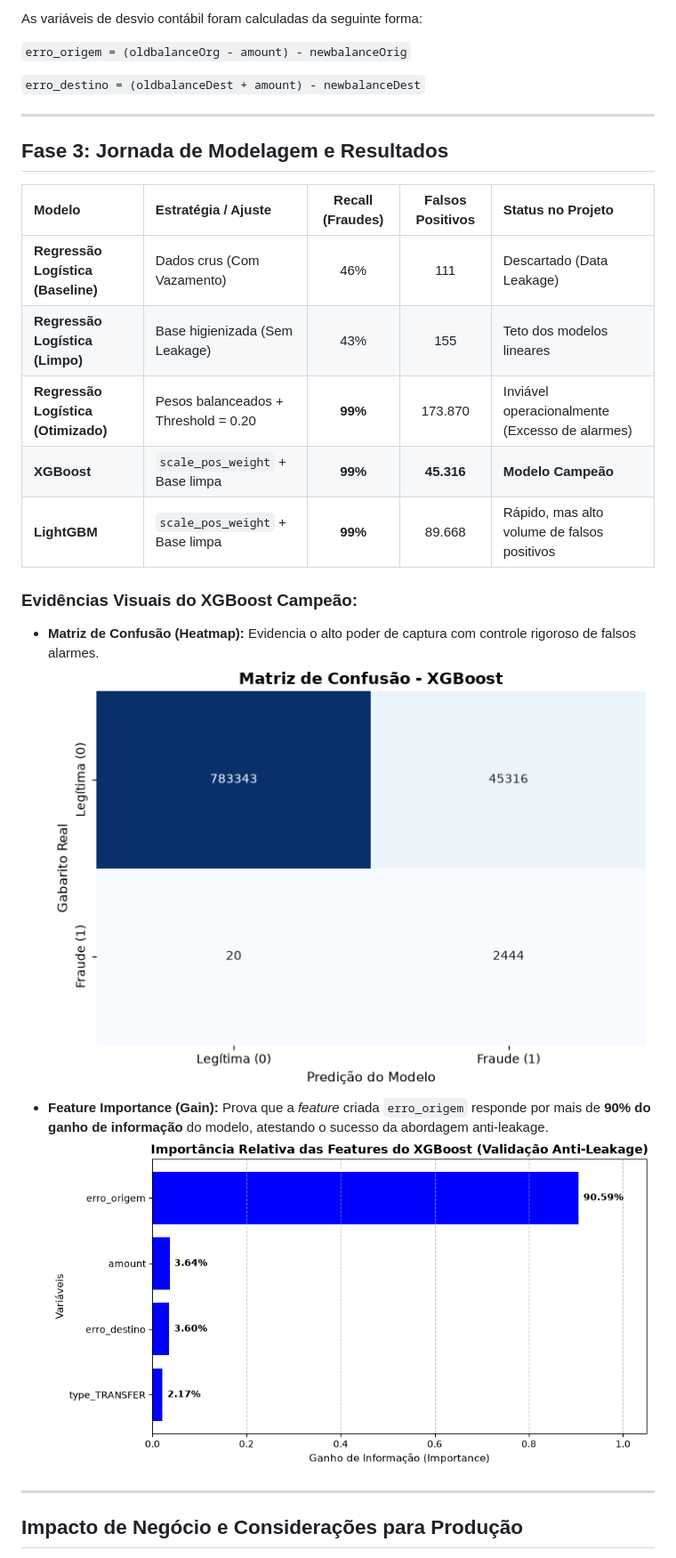
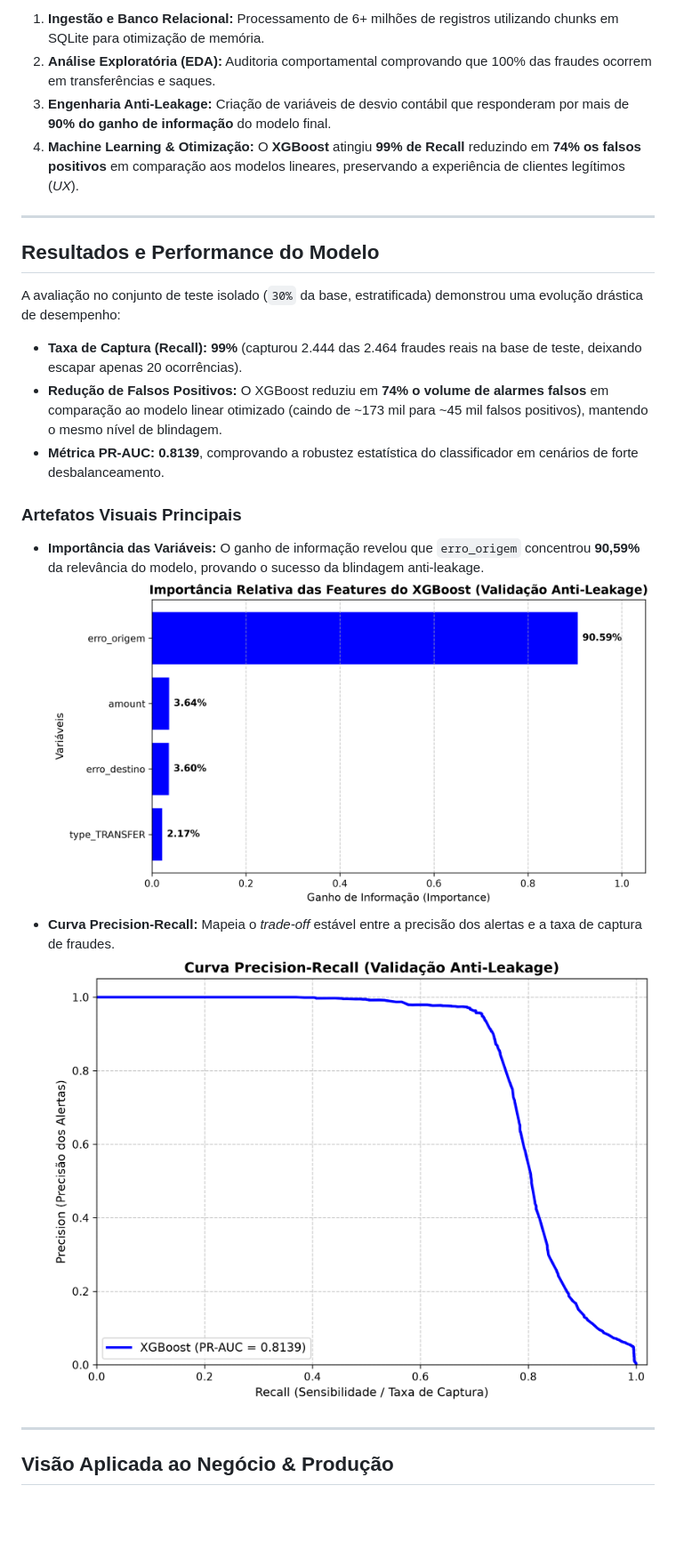
Before and after one commit to m-mnzs/projeto-aml-paysim, a Markdown page: README.md, the part around one of its changes. Shown at 89% size. GitHub-like rendering; pictures changed too: output/curva_precision_recall_xgboost.png (added), output/features_importance_xgboost.png (added), output/output_importancia_features_xgboost.png (deleted); blank space fills up the shorter version.

Commit message:
feat: estrutura completa do projeto aml de ponta a ponta

```diff
--- a/README.md
+++ b/README.md
@@ -40,29 +37,27 @@ O dataset PaySim possui colunas de saldo bruto (`oldbalanceOrg`, `newbalanceOrig
 
-As variáveis de desvio contábil foram calculadas da seguinte forma:
-
-`erro_origem = (oldbalanceOrg - amount) - newbalanceOrig`
-
-`erro_destino = (oldbalanceDest + amount) - newbalanceDest`
+1. **Ingestão e Banco Relacional:** Processamento de 6+ milhões de registros utilizando chunks em SQLite para otimização de memória.
+2. **Análise Exploratória (EDA):** Auditoria comportamental comprovando que 100% das fraudes ocorrem em transferências e saques.
+3. **Engenharia Anti-Leakage:** Criação de variáveis de desvio contábil que responderam por mais de **90% do ganho de informação** do modelo final.
+4. **Machine Learning & Otimização:** O **XGBoost** atingiu **99% de Recall** reduzindo em **74% os falsos positivos** em comparação aos modelos lineares, preservando a experiência de clientes legítimos (*UX*).
 
 ---
 
-## Fase 3: Jornada de Modelagem e Resultados
+## Resultados e Performance do Modelo
 
-| Modelo | Estratégia / Ajuste | Recall (Fraudes) | Falsos Positivos | Status no Projeto |
-| :--- | :--- | :---: | :---: | :--- |
-| **Regressão Logística (Baseline)** | Dados crus (Com Vazamento) | 46% | 111 | Descartado (Data Leakage) |
-| **Regressão Logística (Limpo)** | Base higienizada (Sem Leakage) | 43% | 155 | Teto dos modelos lineares |
-| **Regressão Logística (Otimizado)** | Pesos balanceados + Threshold = 0.20 | **99%** | 173.870 | Inviável operacionalmente (Excesso de alarmes) |
-| **XGBoost** | `scale_pos_weight` + Base limpa | **99%** | **45.316** | **Modelo Campeão** |
-| **LightGBM** | `scale_pos_weight` + Base limpa | **99%** | 89.668 | Rápido, mas alto volume de falsos positivos |
+A avaliação no conjunto de teste isolado (`30%` da base, estratificada) demonstrou uma evolução drástica de desempenho:
 
-### Evidências Visuais do XGBoost Campeão:
-* **Matriz de Confusão (Heatmap):** Evidencia o alto poder de captura com controle rigoroso de falsos alarmes.
-![Matriz de Confusão XGBoost](output/output_matriz_confusao_xgboost.png)
-* **Feature Importance (Gain):** Prova que a *feature* criada `erro_origem` responde por mais de **90% do ganho de informação** do modelo, atestando o sucesso da abordagem anti-leakage.
-![Importância das Features XGBoost](output/output_importancia_features_xgboost.png)
+- **Taxa de Captura (Recall):** **99%** (capturou 2.444 das 2.464 fraudes reais na base de teste, deixando escapar apenas 20 ocorrências).
+- **Redução de Falsos Positivos:** O XGBoost reduziu em **74% o volume de alarmes falsos** em comparação ao modelo linear otimizado (caindo de ~173 mil para ~45 mil falsos positivos), mantendo o mesmo nível de blindagem.
+- **Métrica PR-AUC:** **0.8139**, comprovando a robustez estatística do classificador em cenários de forte desbalanceamento.
+
+### Artefatos Visuais Principais
+
+- **Importância das Variáveis:** O ganho de informação revelou que `erro_origem` concentrou **90,59%** da relevância do modelo, provando o sucesso da blindagem anti-leakage.
+![features_importance_xgboost](output/features_importance_xgboost.png)
+- **Curva Precision-Recall:** Mapeia o *trade-off* estável entre a precisão dos alertas e a taxa de captura de fraudes.
+![curva_pr_auc_xgboost](output/curva_precision_recall_xgboost.png)
 
 ---
 
-## Impacto de Negócio e Considerações para Produção
+## Visão Aplicada ao Negócio & Produção
 
```
Also changed, not shown: other parts of README.md (+51 -45 lines), output/matriz_confusao_heatmap_xgboost.png (added), 8 other files.
